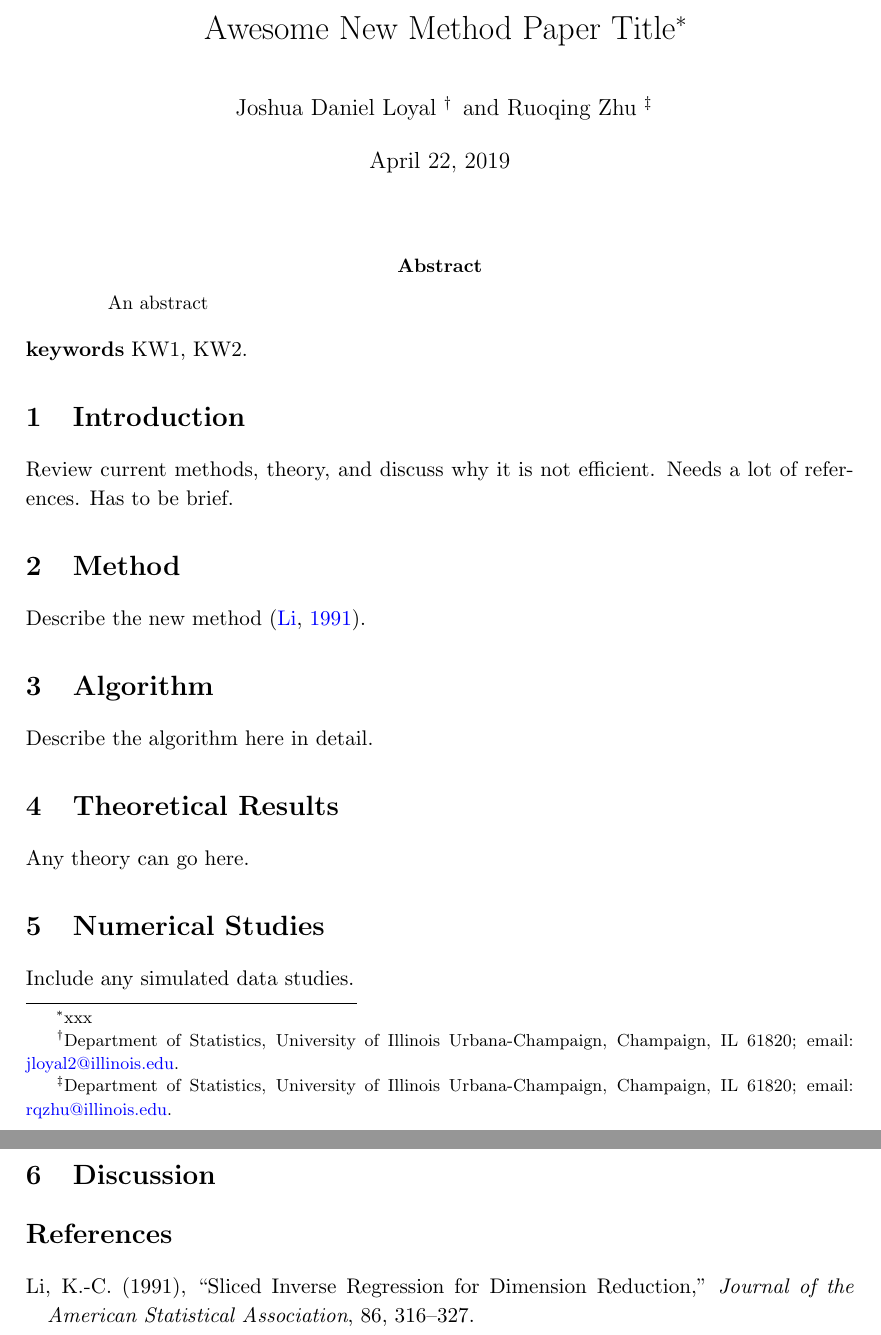
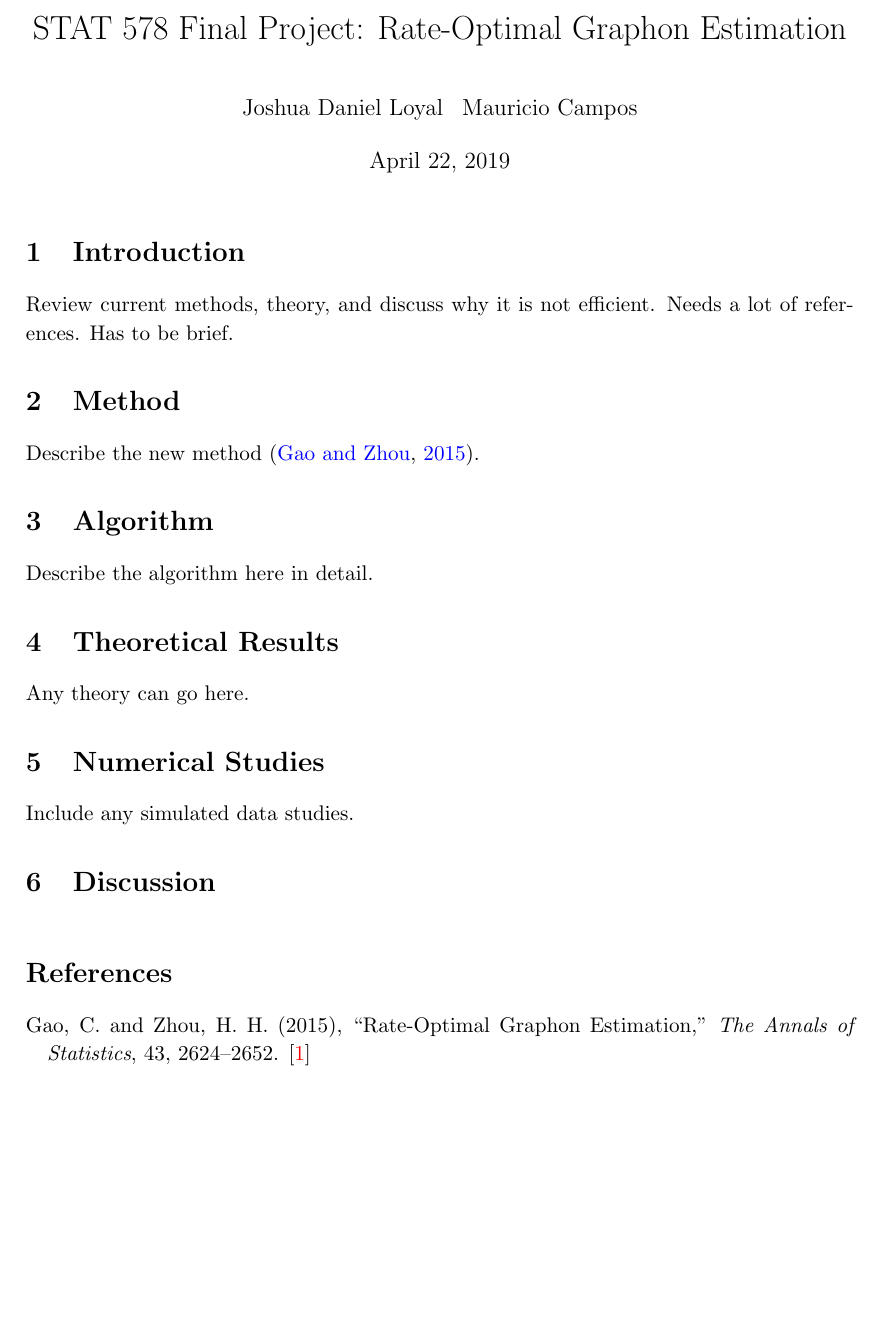
Before and after one commit to joshloyal/stat578-graphon, a LaTeX document (main.tex, which reads method.tex, preamble/preamble.tex, reference.bib): two parts of pages 1 and 2 of 2 before the commit and part of the page after it, the two joined at a grey line, cut at the place of the change, the shorter picture padded with empty space. Compiled offline with pdfLaTeX.

Commit message:
initial commit

```diff
--- a/main.tex
+++ b/main.tex
@@ -4,22 +4,15 @@
 
 \begin{document}
 
-\title{  {\LARGE Awesome New Method Paper Title}\thanks{xxx}}
+\title{  {\LARGE STAT 578 Final Project: Rate-Optimal Graphon Estimation} }
 
 \author{
-Joshua Daniel Loyal \thanks{Department of Statistics, University of Illinois Urbana-Champaign, Champaign, IL 61820; email: \href{mailto:jloyal2@illinois.edu}{jloyal2@illinois.edu}.} \,
-and Ruoqing Zhu \thanks{Department of Statistics, University of Illinois Urbana-Champaign, Champaign, IL 61820; email: \href{mailto:rqzhu@illinois.edu}{rqzhu@illinois.edu}.}
+Joshua Daniel Loyal \,
+Mauricio Campos
 }
 
 \date{\today}
 \maketitle
-
-\begin{abstract}
-An abstract
-\end{abstract}
-
-\noindent {\bf keywords}
-KW1, KW2.
 
 % Introduction
 \input{introduction}
--- a/method.tex
+++ b/method.tex
@@ -1,3 +1,3 @@
 \section{Method} \label{sec:method}
 
-Describe the new method \citep{Li:1991sir}.
+Describe the new method \citep{gao2015optgraphon}.
--- a/preamble/preamble.tex
+++ b/preamble/preamble.tex
@@ -21,7 +21,9 @@
             linkcolor=red,
             anchorcolor=blue,
             citecolor=blue,
-            urlcolor=blue]{hyperref}
+            urlcolor=blue,
+            pagebackref=true]{hyperref}
+\renewcommand*{\backref}[1]{[#1]}
 
 \usepackage[a4paper,
  %total={170mm,257mm},
--- a/reference.bib
+++ b/reference.bib
@@ -1,7 +1 @@
 % sufficient dimension reduction
-@article{Li:1991sir,
-    author={Li, Ker-Chau},
-    title={Sliced Inverse Regression for Dimension Reduction},
-    journal={Journal of the American Statistical Association},
-    year={1991},
-    volume={86},
@@ -11 +4,8 @@
+            Harrison H. Zhou},
+    title={Rate-Optimal Graphon Estimation},
+    journal={The Annals of Statistics},
+    year={2015},
+    volume={43},
+    number={6},
+    pages={2624--2652},
 }
```
Also changed, not shown: reference.bib (5 more changed lines).
